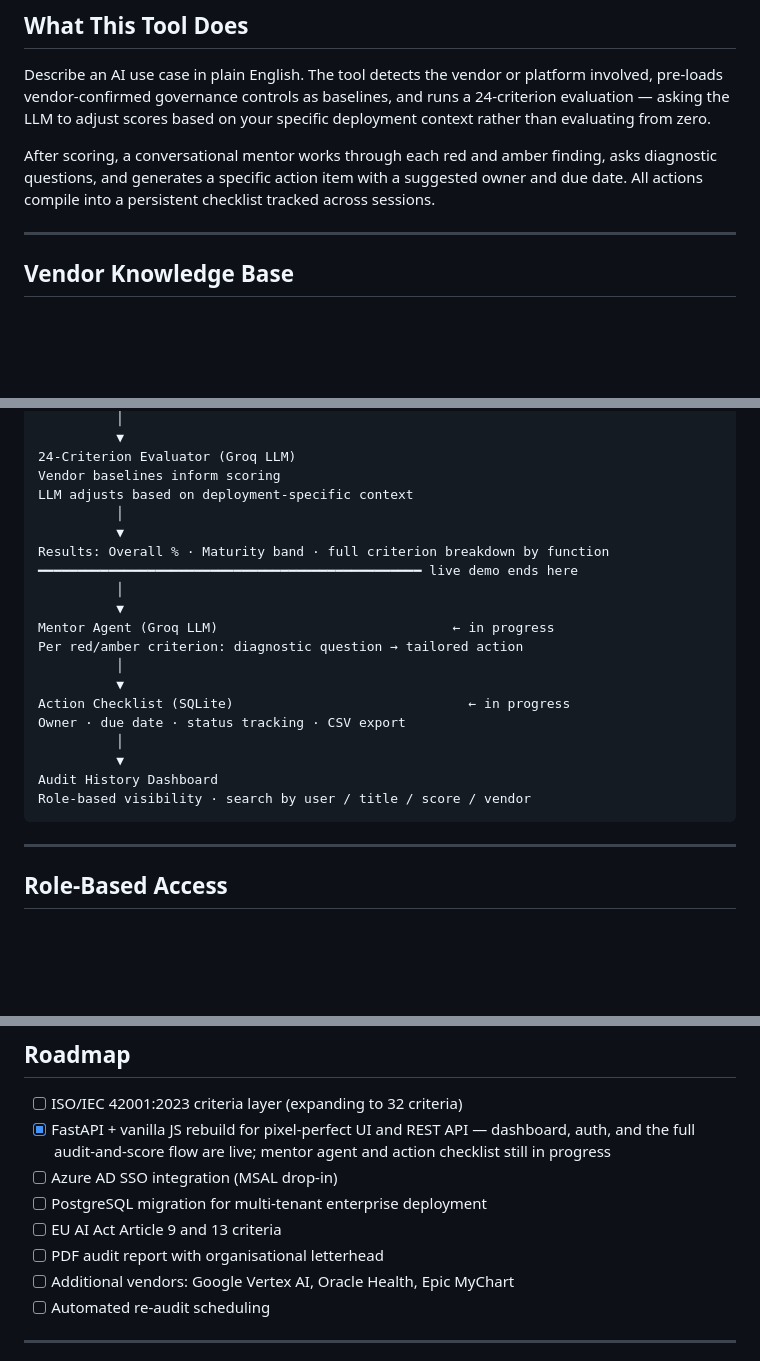
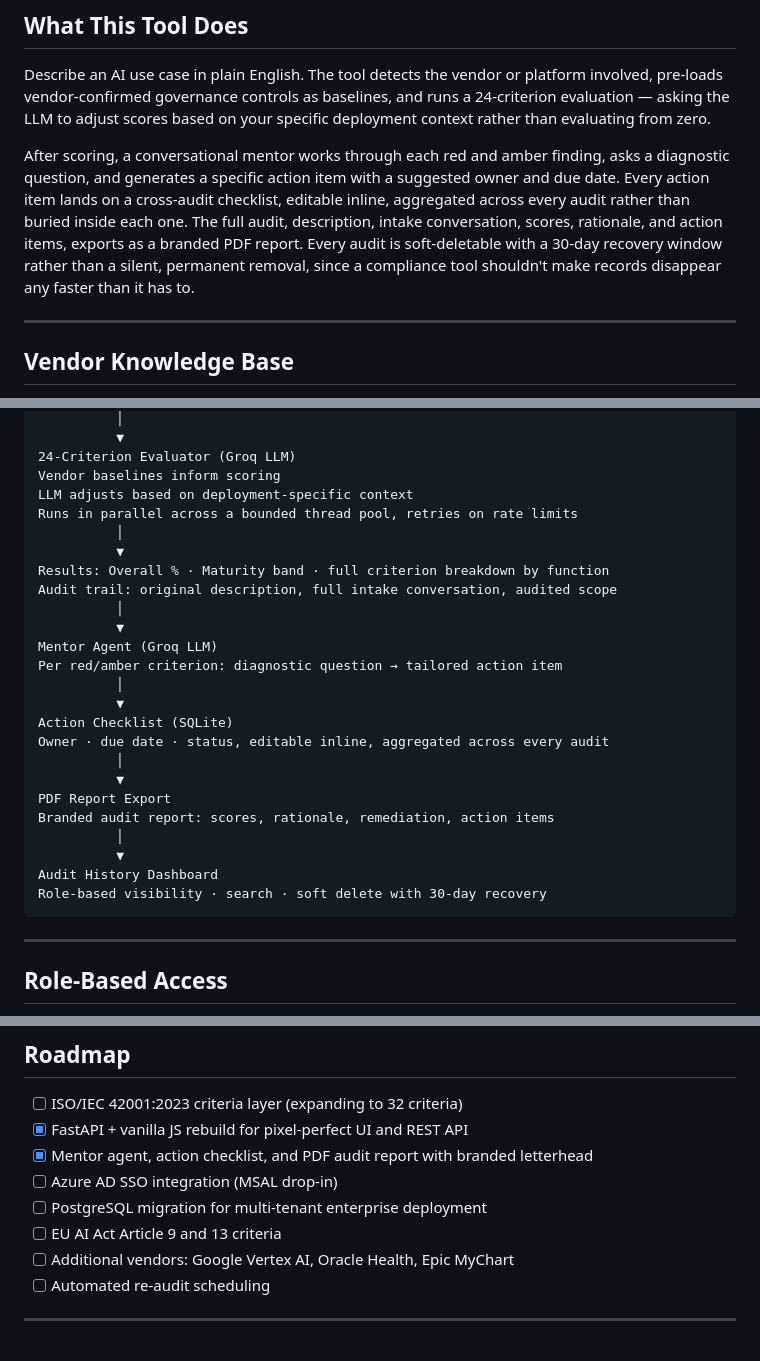
Before and after one commit to zabeelbasheer/ai-governance-audit-tool, a Markdown page: README.md, 3 parts joined by grey strips. Rendered like a GitHub page; blank space fills up the shorter version.

Commit message:
docs: update README through phase 4
Workflow diagram still marked mentor and checklist as in-progress and
described a CSV export that was never actually built. Updated to the
real shipped pipeline: parallel evaluation with rate-limit retry, the
audit trail section, mentor-generated action items on a cross-audit
checklist, PDF export, and soft delete with 30-day recovery. Checked
off the roadmap items that actually shipped instead of leaving them
open, and added reportlab to the tech stack table.

````diff
--- a/README.md
+++ b/README.md
@@ -24,7 +24,7 @@ Compounding this: most deployments use third-party AI platforms (Microsoft Copil
 
 Describe an AI use case in plain English. The tool detects the vendor or platform involved, pre-loads vendor-confirmed governance controls as baselines, and runs a 24-criterion evaluation — asking the LLM to adjust scores based on your specific deployment context rather than evaluating from zero.
 
-After scoring, a conversational mentor works through each red and amber finding, asks diagnostic questions, and generates a specific action item with a suggested owner and due date. All actions compile into a persistent checklist tracked across sessions.
+After scoring, a conversational mentor works through each red and amber finding, asks a diagnostic question, and generates a specific action item with a suggested owner and due date. Every action item lands on a cross-audit checklist, editable inline, aggregated across every audit rather than buried inside each one. The full audit, description, intake conversation, scores, rationale, and action items, exports as a branded PDF report. Every audit is soft-deletable with a 30-day recovery window rather than a silent, permanent removal, since a compliance tool shouldn't make records disappear any faster than it has to.
 
 ---
 
@@ -150,22 +150,27 @@ Optional: skip straight to a preliminary score on the raw description
 24-Criterion Evaluator (Groq LLM)
 Vendor baselines inform scoring
 LLM adjusts based on deployment-specific context
+Runs in parallel across a bounded thread pool, retries on rate limits
           │
           ▼
 Results: Overall % · Maturity band · full criterion breakdown by function
-━━━━━━━━━━━━━━━━━━━━━━━━━━━━━━━━━━━━━━━━━━━━━━━━━ live demo ends here
+Audit trail: original description, full intake conversation, audited scope
           │
           ▼
-Mentor Agent (Groq LLM)                              ← in progress
-Per red/amber criterion: diagnostic question → tailored action
+Mentor Agent (Groq LLM)
+Per red/amber criterion: diagnostic question → tailored action item
           │
           ▼
-Action Checklist (SQLite)                              ← in progress
-Owner · due date · status tracking · CSV export
+Action Checklist (SQLite)
+Owner · due date · status, editable inline, aggregated across every audit
+          │
+          ▼
+PDF Report Export
+Branded audit report: scores, rationale, remediation, action items
           │
           ▼
 Audit History Dashboard
-Role-based visibility · search by user / title / score / vendor
+Role-based visibility · search · soft delete with 30-day recovery
 ```
 
 ---
@@ -242,11 +248,11 @@ Contact the author via [LinkedIn](https://linkedin.com/in/zabeelbasheer).
 ## Roadmap
 
 - [ ] ISO/IEC 42001:2023 criteria layer (expanding to 32 criteria)
-- [x] FastAPI + vanilla JS rebuild for pixel-perfect UI and REST API — dashboard, auth, and the full audit-and-score flow are live; mentor agent and action checklist still in progress
+- [x] FastAPI + vanilla JS rebuild for pixel-perfect UI and REST API
+- [x] Mentor agent, action checklist, and PDF audit report with branded letterhead
 - [ ] Azure AD SSO integration (MSAL drop-in)
 - [ ] PostgreSQL migration for multi-tenant enterprise deployment
 - [ ] EU AI Act Article 9 and 13 criteria
-- [ ] PDF audit report with organisational letterhead
 - [ ] Additional vendors: Google Vertex AI, Oracle Health, Epic MyChart
 - [ ] Automated re-audit scheduling
 
````
Also changed, not shown: other parts of README.md (+1 -0 lines).
